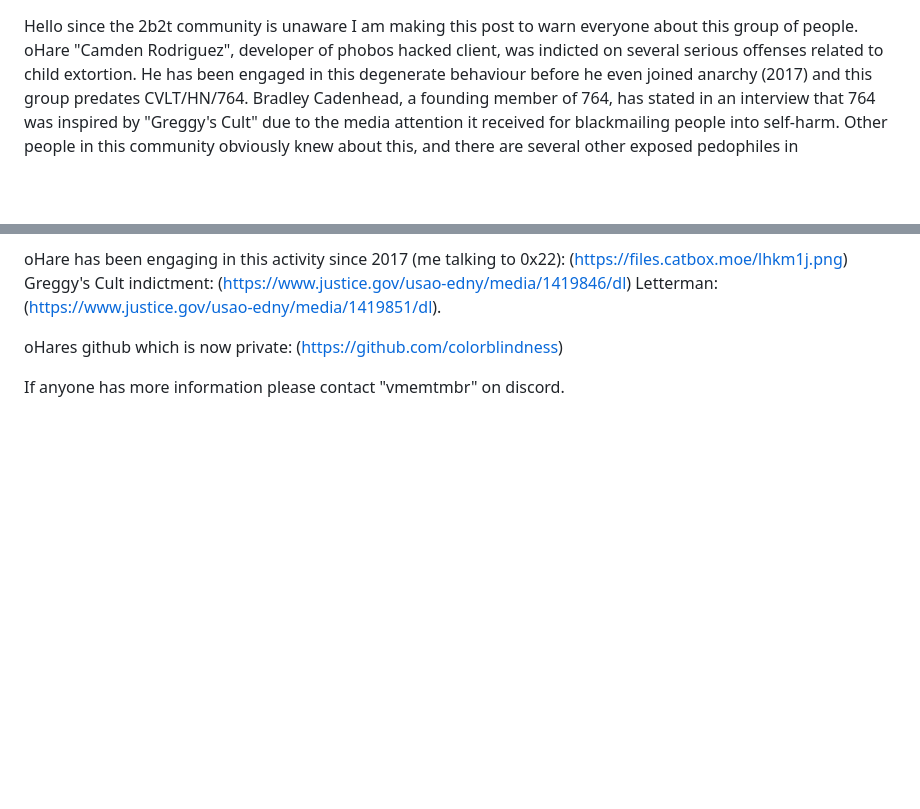
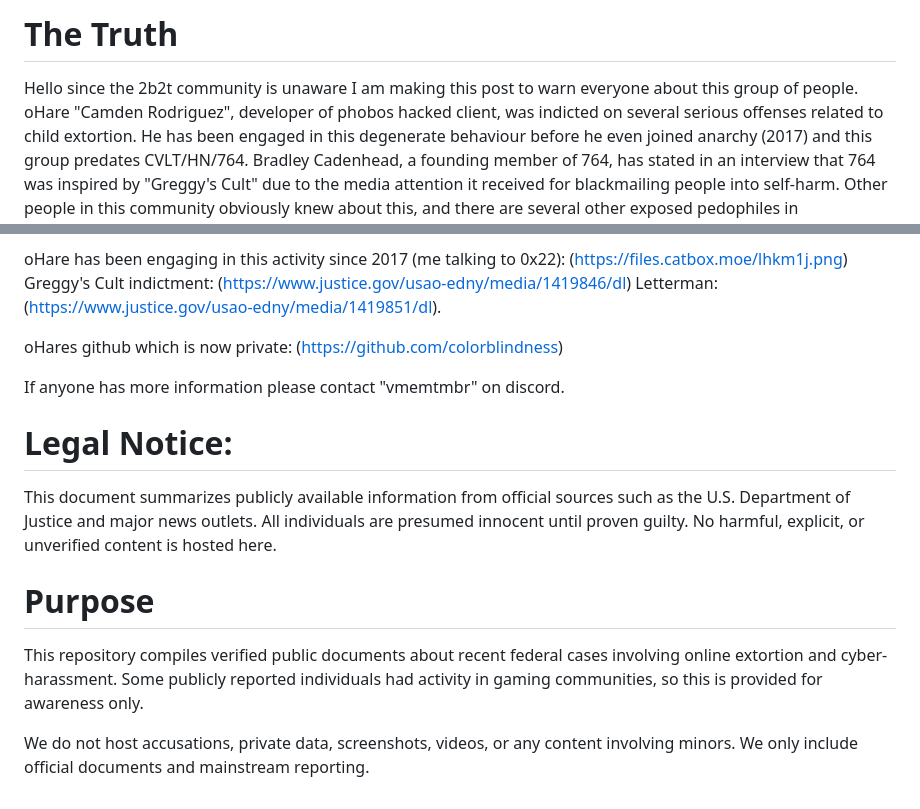
Before and after one commit to Wedontfwu/Wedontfwu.github.io, a Markdown page: README.md, 2 parts joined by grey strips. Rendered like a GitHub page; blank space fills up the shorter version.

```diff
--- a/README.md
+++ b/README.md
@@ -1,3 +1,5 @@
+# The Truth
+
 Hello since the 2b2t community is unaware I am making this post to warn everyone about this group of people. oHare "Camden Rodriguez", developer of phobos hacked client, was indicted on several serious offenses related to child extortion. He has been engaged in this degenerate behaviour before he even joined anarchy (2017) and this group predates CVLT/HN/764. Bradley Cadenhead, a founding member of 764, has stated in an interview that 764 was inspired by "Greggy's Cult" due to the media attention it received for blackmailing people into self-harm. Other people in this community obviously knew about this, and there are several other exposed pedophiles in Phobos/Hyperion such as Vunq (groomed an underage girl into cutting, asking 291k for the video) and Megyn (dated a 15 year old).
 
 How do we know this is him? in this video you can see him with his 2021 profile picture (https://uploads.kiwifarms.st/data/video/6409/6409302-9988a742f671b909e2fce5c8d0e8c237.mp4 https://files.catbox.moe/0dx03n.png).
@@ -19,3 +21,15 @@ oHare has been engaging in this activity since 2017 (me talking to 0x22): (https
 oHares github which is now private: (https://github.com/colorblindness)
 
 If anyone has more information please contact "vmemtmbr" on discord.
+
+# Legal Notice:
+This document summarizes publicly available information from official sources such as the U.S. Department of Justice and major news outlets.
+All individuals are presumed innocent until proven guilty.
+No harmful, explicit, or unverified content is hosted here.
+
+# Purpose
+
+This repository compiles verified public documents about recent federal cases involving online extortion and cyber-harassment. Some publicly reported individuals had activity in gaming communities, so this is provided for awareness only.
+
+We do not host accusations, private data, screenshots, videos, or any content involving minors.
+We only include official documents and mainstream reporting.
```
